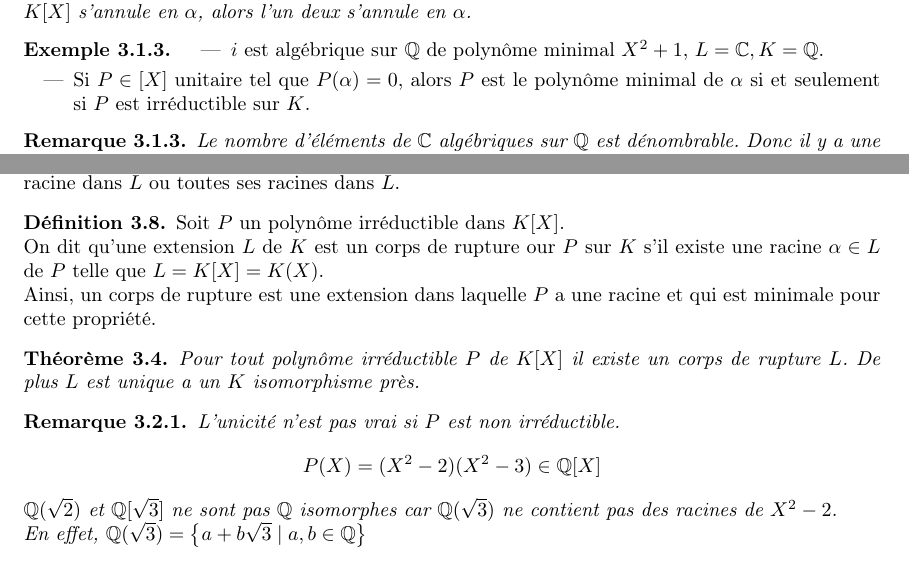
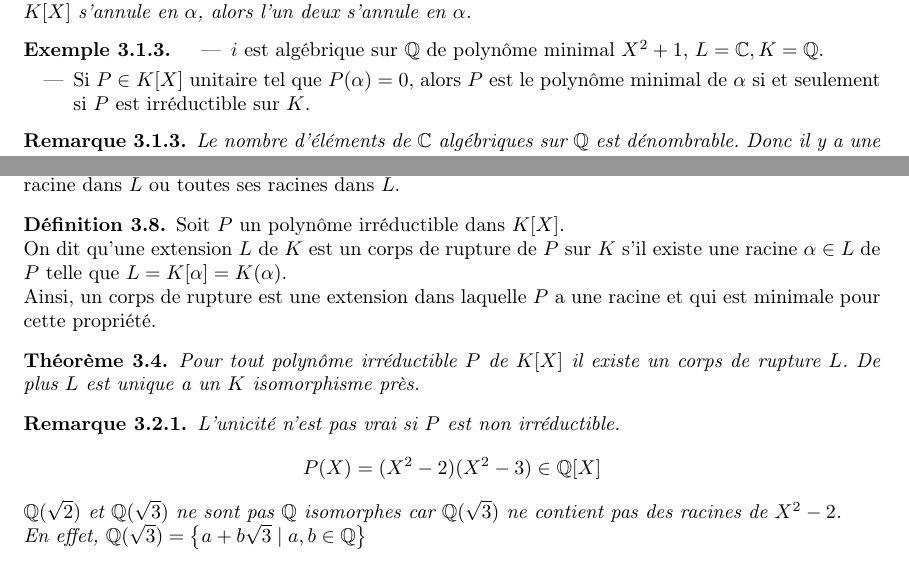
Before and after one commit to Yag000/algebre-II-notes, a LaTeX document (algebre-II-notes.tex, which reads contents/corps/espaces_vectoriels.tex, contents/corps/rupture.tex): two parts of pages 17 and 19 of 25, joined at a grey line, cut so that both start at the same text. Compiled offline with pdfLaTeX.

Commit message:
fix: remove a bunch of typos

```diff
--- a/contents/corps/espaces_vectoriels.tex
+++ b/contents/corps/espaces_vectoriels.tex
@@ -100,7 +100,7 @@
 \begin{example}
 	\begin{itemize}
 		\item $i$ est algébrique sur $\Q$ de polynôme minimal $X^2+1$, $L = \C, K = \Q$.
-		\item Si $P \in [X]$ unitaire tel que $P(\alpha) = 0$, alors $P$ est le polynôme minimal de $\alpha$ si et seulement si $P$ est irréductible sur $K$.
+		\item Si $P \in K[X]$ unitaire tel que $P(\alpha) = 0$, alors $P$ est le polynôme minimal de $\alpha$ si et seulement si $P$ est irréductible sur $K$.
 	\end{itemize}
 \end{example}
 
--- a/contents/corps/rupture.tex
+++ b/contents/corps/rupture.tex
@@ -6,8 +6,8 @@
 
 \begin{definition}
 	Soit $P$ un polynôme irréductible dans $K[X]$.\\
-	On dit qu'une extension $L$ de $K$ est un corps de rupture our $P$ sur $K$ s'il existe une
-	racine $\alpha \in L$ de $P$ telle que $L = K[X] = K(X)$. \\
+	On dit qu'une extension $L$ de $K$ est un corps de rupture de $P$ sur $K$ s'il existe une
+	racine $\alpha \in L$ de $P$ telle que $L = K[\alpha] = K(\alpha)$. \\
 	Ainsi, un corps de rupture est une extension dans laquelle $P$ a une racine et
 	qui est minimale pour cette propriété.
 \end{definition}
@@ -21,7 +21,7 @@
 \begin{remarque}
 	L'unicité n'est pas vrai si $P$ est non irréductible.
 	$$ P(X) = (X^2 - 2) (X^2 - 3) \in \Q[X]$$
-	$\Q(\sqrt{2})$ et $\Q[\sqrt{3}]$ ne sont pas $\Q$ isomorphes car
+	$\Q(\sqrt{2})$ et $\Q(\sqrt{3})$ ne sont pas $\Q$ isomorphes car
 	$\Q(\sqrt{3})$ ne contient pas des racines de $X^2-2$.\\
 	En effet, $\Q(\sqrt{3}) = \left\{  a + b\sqrt{3} \mid a,b \in \Q  \right\}$
 	$$ (a + b\sqrt{2}) ^2 = a^2 + 2ab\sqrt{3}  + 3b \neq 2 \text{ sauf si } ab = 0$$
```
Also changed, not shown: contents/corps/rupture.tex (2 more changed lines).
